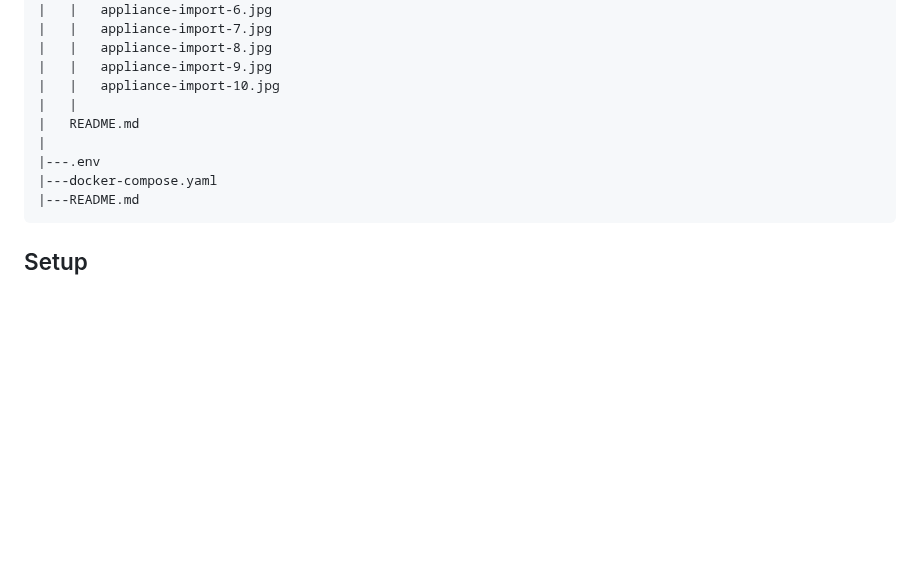
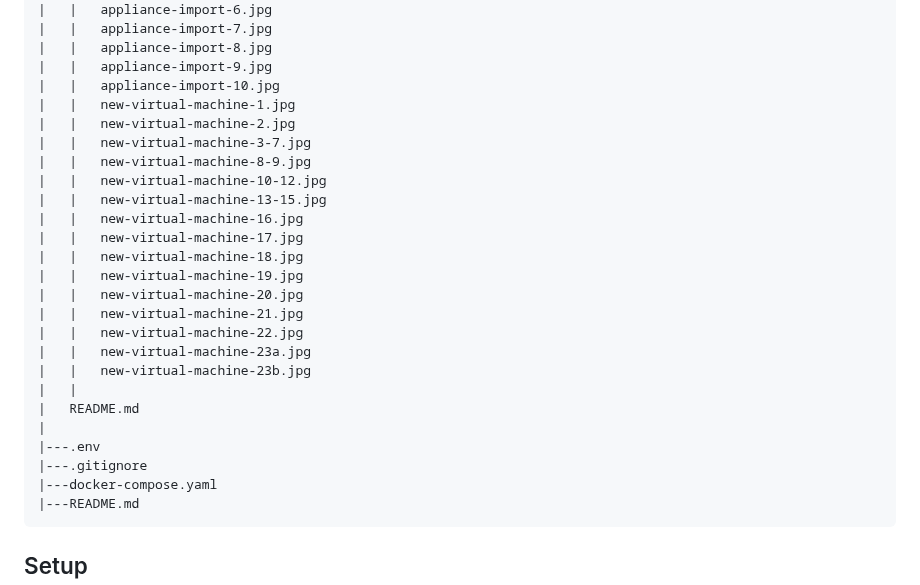
Before and after one commit to OmdenaAI/CordobaArgentinaChapter_MonitoringLandUseTransformation, a Markdown page: virtual-machine/README.md, the part around one of its changes. GitHub-like rendering; folded sections open; blank space fills up the shorter version.

Commit message:
docs: updated vm README

````diff
--- a/virtual-machine/README.md
+++ b/virtual-machine/README.md
@@ -116,10 +122,26 @@ virtual-machine
 |   |   appliance-import-8.jpg
 |   |   appliance-import-9.jpg
 |   |   appliance-import-10.jpg
+|   |   new-virtual-machine-1.jpg
+|   |   new-virtual-machine-2.jpg
+|   |   new-virtual-machine-3-7.jpg
+|   |   new-virtual-machine-8-9.jpg
+|   |   new-virtual-machine-10-12.jpg
+|   |   new-virtual-machine-13-15.jpg
+|   |   new-virtual-machine-16.jpg
+|   |   new-virtual-machine-17.jpg
+|   |   new-virtual-machine-18.jpg
+|   |   new-virtual-machine-19.jpg
+|   |   new-virtual-machine-20.jpg
+|   |   new-virtual-machine-21.jpg
+|   |   new-virtual-machine-22.jpg
+|   |   new-virtual-machine-23a.jpg
+|   |   new-virtual-machine-23b.jpg
 |   |
 |   README.md
 |
 |---.env
+|---.gitignore
 |---docker-compose.yaml
 |---README.md
 ```
````
Also changed, not shown: other parts of virtual-machine/README.md (+6 -0 lines).
